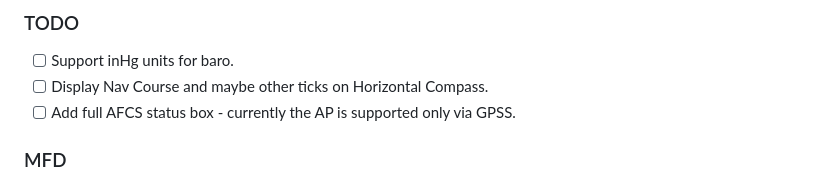
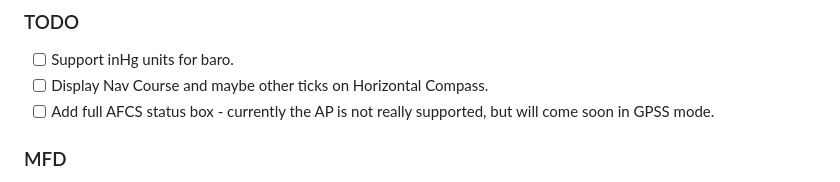
Before and after one commit to johnygomez/msfs-garmin-g5-ifr, a Markdown page: README.md, the part around the change. Rendered like a GitHub page.

Commit message:
docs: 📝 update readme

```diff
--- a/README.md
+++ b/README.md
@@ -48,7 +48,7 @@ A few things that were added/redesigned:
 
 - [ ] Support inHg units for baro.
 - [ ] Display Nav Course and maybe other ticks on Horizontal Compass.
-- [ ] Add full AFCS status box - currently the AP is supported only via GPSS.
+- [ ] Add full AFCS status box - currently the AP is not really supported, but will come soon in GPSS mode.
 
 ### MFD
 
```
